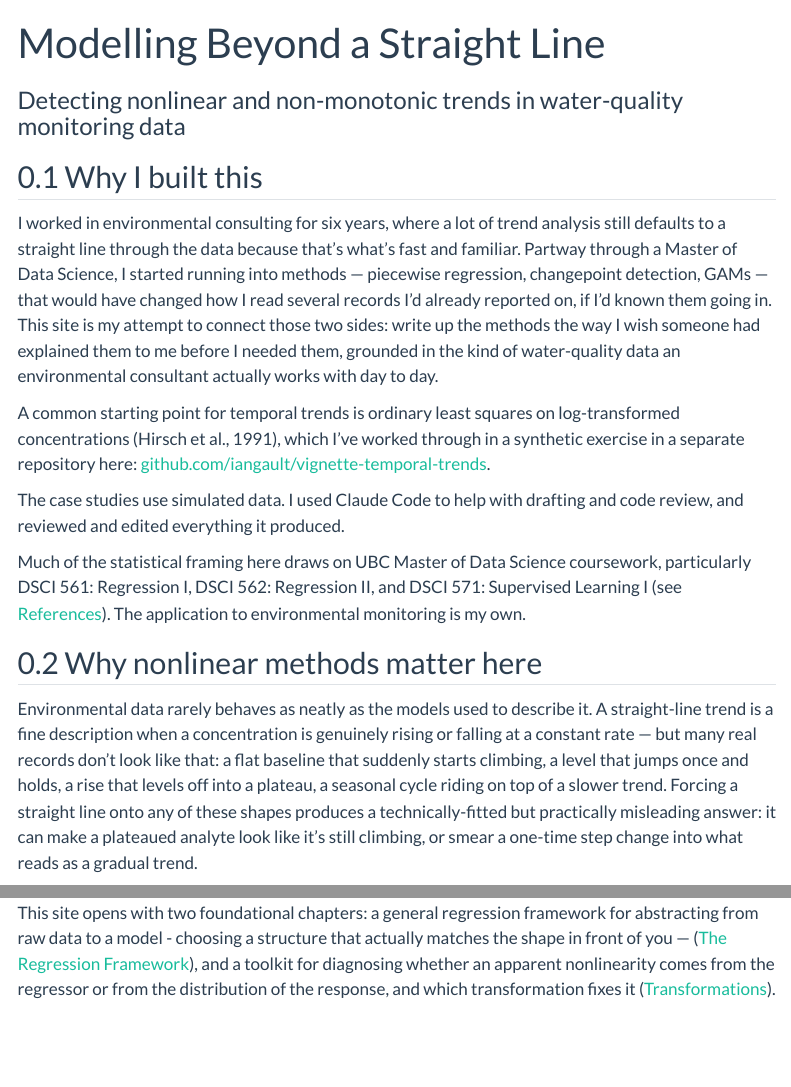
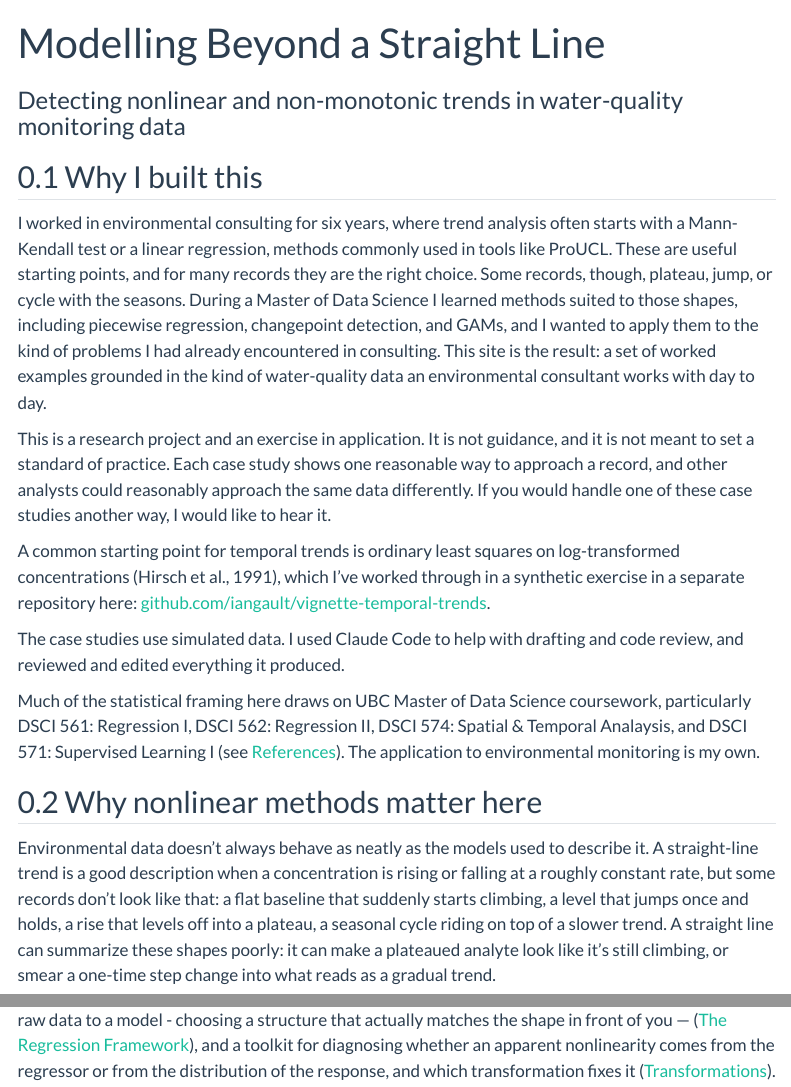
Before and after one commit to iangault/vignette-non-linear-trends, a Quarto document (index.qmd): the page in a window 1100 px wide, from its top, and a second part further down, joined at a grey line. Rendered offline with R 4.5, knitr and Pandoc in place of Quarto, with nearby package versions; menus at the side of the page are left out.

Commit message:
Update to introduction

```diff
--- a/index.qmd
+++ b/index.qmd
@@ -17,17 +17,19 @@ non_linear_wq <- readr::read_csv("data/synthetic/non_linear_wq.csv", show_col_ty
 
 ## Why I built this
 
-I worked in environmental consulting for six years, where a lot of trend analysis still defaults to a straight line through the data because that's what's fast and familiar. Partway through a Master of Data Science, I started running into methods — piecewise regression, changepoint detection, GAMs — that would have changed how I read several records I'd already reported on, if I'd known them going in. This site is my attempt to connect those two sides: write up the methods the way I wish someone had explained them to me before I needed them, grounded in the kind of water-quality data an environmental consultant actually works with day to day.
+I worked in environmental consulting for six years, where trend analysis often starts with a Mann-Kendall test or a linear regression, methods commonly used in tools like ProUCL. These are useful starting points, and for many records they are the right choice. Some records, though, plateau, jump, or cycle with the seasons. During a Master of Data Science I learned methods suited to those shapes, including piecewise regression, changepoint detection, and GAMs, and I wanted to apply them to the kind of problems I had already encountered in consulting. This site is the result: a set of worked examples grounded in the kind of water-quality data an environmental consultant works with day to day.
+
+This is a research project and an exercise in application. It is not guidance, and it is not meant to set a standard of practice. Each case study shows one reasonable way to approach a record, and other analysts could reasonably approach the same data differently. If you would handle one of these case studies another way, I would like to hear it.
 
 A common starting point for temporal trends is ordinary least squares on log-transformed concentrations (Hirsch et al., 1991), which I've worked through in a synthetic exercise in a separate repository here: [github.com/iangault/vignette-temporal-trends](https://github.com/iangault/vignette-temporal-trends).
 
 The case studies use simulated data. I used Claude Code to help with drafting and code review, and reviewed and edited everything it produced.
 
-Much of the statistical framing here draws on UBC Master of Data Science coursework, particularly DSCI 561: Regression I, DSCI 562: Regression II, and DSCI 571: Supervised Learning I (see [References](#references)). The application to environmental monitoring is my own.
+Much of the statistical framing here draws on UBC Master of Data Science coursework, particularly DSCI 561: Regression I, DSCI 562: Regression II, DSCI 574: Spatial & Temporal Analaysis, and DSCI 571: Supervised Learning I (see [References](#references)). The application to environmental monitoring is my own.
 
 ## Why nonlinear methods matter here
 
-Environmental data rarely behaves as neatly as the models used to describe it. A straight-line trend is a fine description when a concentration is genuinely rising or falling at a constant rate — but many real records don't look like that: a flat baseline that suddenly starts climbing, a level that jumps once and holds, a rise that levels off into a plateau, a seasonal cycle riding on top of a slower trend. Forcing a straight line onto any of these shapes produces a technically-fitted but practically misleading answer: it can make a plateaued analyte look like it's still climbing, or smear a one-time step change into what reads as a gradual trend.
+Environmental data doesn't always behave as neatly as the models used to describe it. A straight-line trend is a good description when a concentration is rising or falling at a roughly constant rate, but some records don't look like that: a flat baseline that suddenly starts climbing, a level that jumps once and holds, a rise that levels off into a plateau, a seasonal cycle riding on top of a slower trend. A straight line can summarize these shapes poorly: it can make a plateaued analyte look like it's still climbing, or smear a one-time step change into what reads as a gradual trend.
 
 This site opens with two foundational chapters: a general regression framework for abstracting from raw data to a model - choosing a structure that actually matches the shape in front of you — ([The Regression Framework](chapters/regression-framework.qmd)), and a toolkit for diagnosing whether an apparent nonlinearity comes from the regressor or from the distribution of the response, and which transformation fixes it ([Transformations](chapters/transformations.qmd)).
 
```
